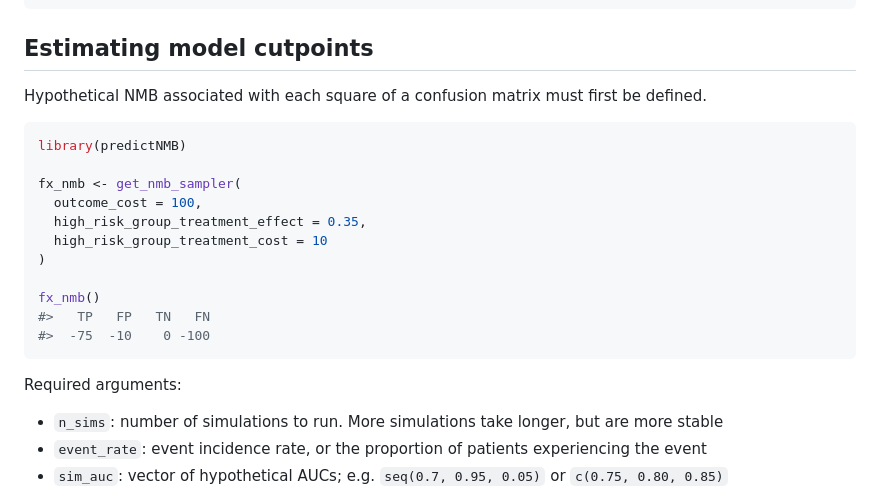
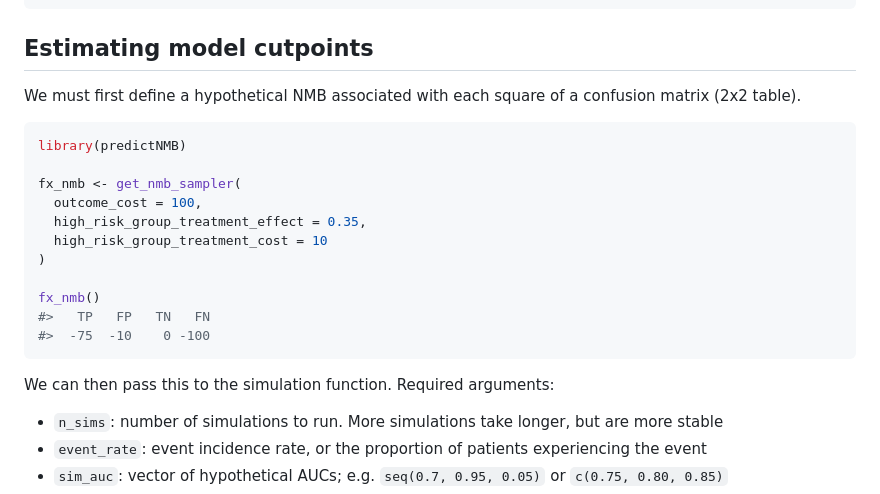
Before and after one commit to ropensci/predictNMB, a Markdown page: README.md, the part around the change printed below. Drawn GitHub-style.

````diff
--- a/README.md
+++ b/README.md
@@ -36,8 +36,8 @@ devtools::install_github("RWParsons/predictNMB")
 
 ## Estimating model cutpoints
 
-Hypothetical NMB associated with each square of a confusion matrix must
-first be defined.
+We must first define a hypothetical NMB associated with each square of a
+confusion matrix (2x2 table).
 
 ``` r
 library(predictNMB)
@@ -53,7 +53,7 @@ fx_nmb()
 #>  -75  -10    0 -100
 ```
 
-Required arguments:
+We can then pass this to the simulation function. Required arguments:
 
 -   `n_sims`: number of simulations to run. More simulations take
     longer, but are more stable
````
Also changed, not shown: other parts of README.md (+11 -7 lines), man/figures/README-unnamed-chunk-6-1.png (added), man/figures/README-unnamed-chunk-9-1.png (added), 2 other files.
